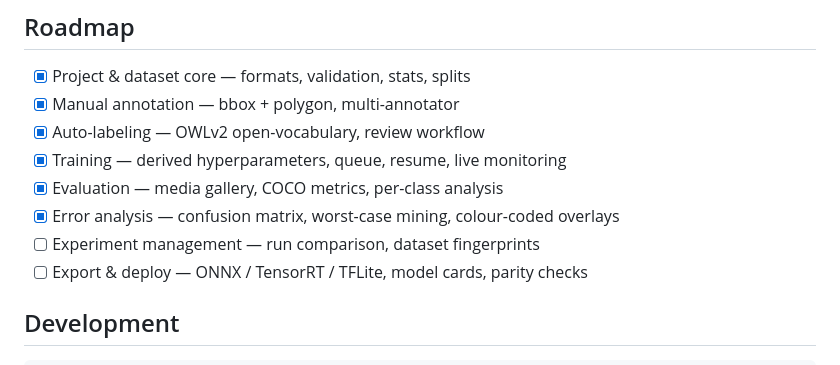
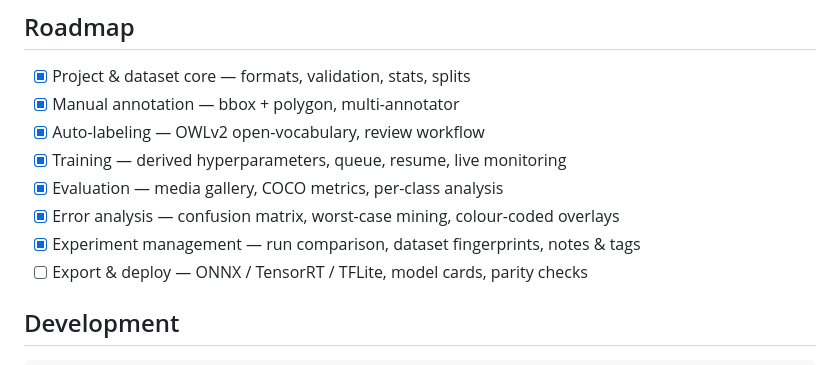
Before and after one commit to SJ-Chuang/horos, a Markdown page: README.md, the part around the change. Drawn GitHub-style.

```diff
--- a/README.md
+++ b/README.md
@@ -251,7 +251,7 @@ horos install       # rfdetr (--no-deps), training stack, albumentations, transf
 - [x] Training — derived hyperparameters, queue, resume, live monitoring
 - [x] Evaluation — media gallery, COCO metrics, per-class analysis
 - [x] Error analysis — confusion matrix, worst-case mining, colour-coded overlays
-- [ ] Experiment management — run comparison, dataset fingerprints
+- [x] Experiment management — run comparison, dataset fingerprints, notes & tags
 - [ ] Export & deploy — ONNX / TensorRT / TFLite, model cards, parity checks
 
 ## Development
```
Also changed, not shown: docs/BACKLOG.md (+9 -12 lines).
